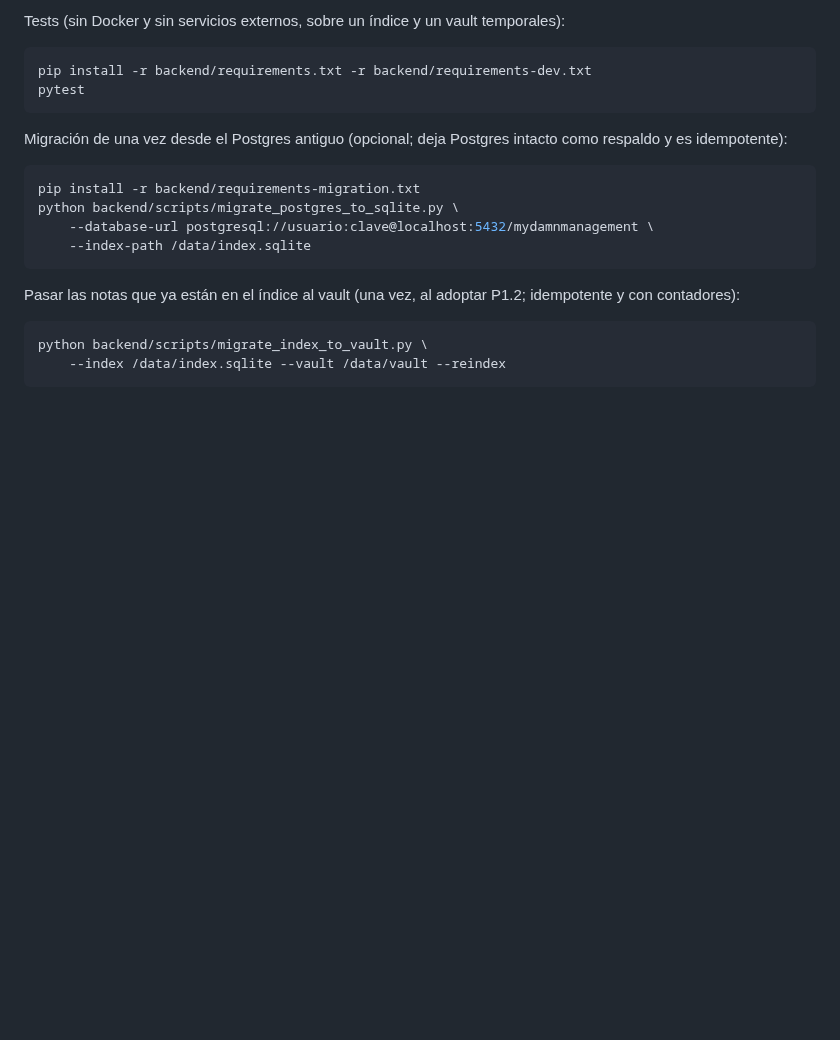
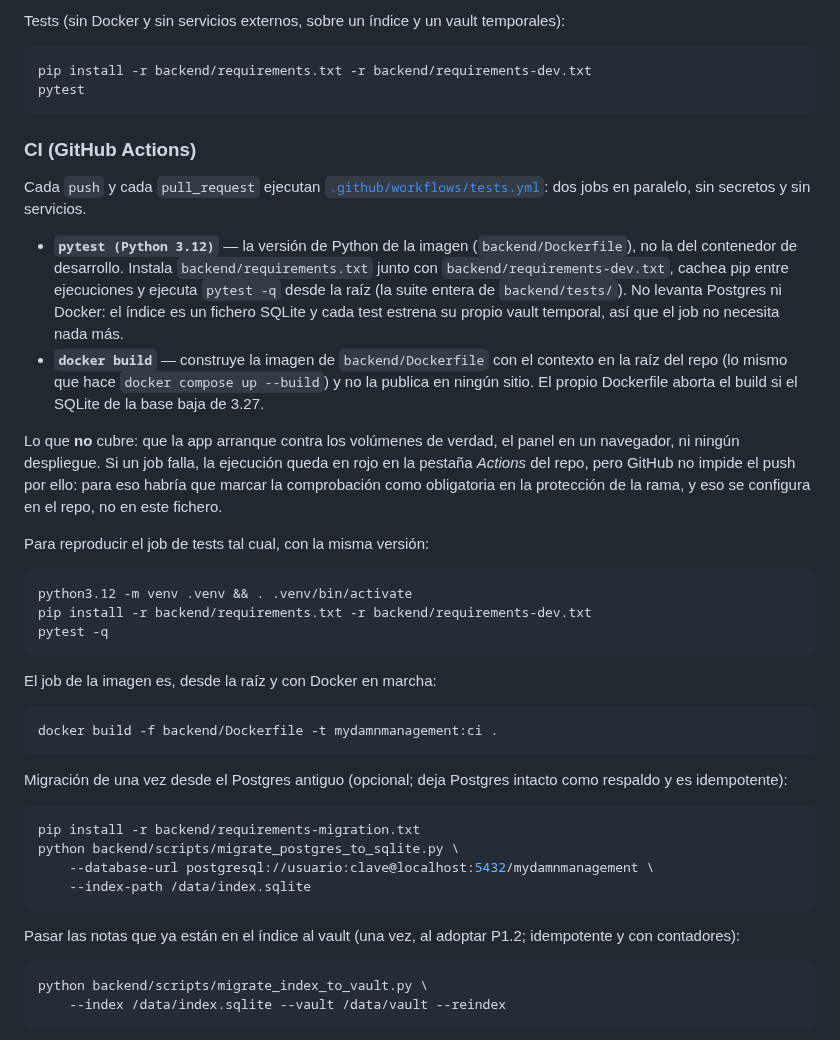
Before and after one commit to joaquinrodfer/MyDamnManagement, a Markdown page: README.md, the part around the change. Drawn GitHub-style; blank space fills up the shorter version.

Commit message:
docs(readme): cómo reproducir lo que corre el CI
Sección CI en la parte de desarrollo: qué jobs hay, con qué Python, qué
comandos exactos y qué no cubre (arranque real, navegador, despliegue).

````diff
--- a/README.md
+++ b/README.md
@@ -49,6 +49,29 @@ Tests (sin Docker y sin servicios externos, sobre un índice y un vault temporal
 ```bash
 pip install -r backend/requirements.txt -r backend/requirements-dev.txt
 pytest
+```
+
+### CI (GitHub Actions)
+
+Cada `push` y cada `pull_request` ejecutan [`.github/workflows/tests.yml`](.github/workflows/tests.yml): dos jobs en paralelo, sin secretos y sin servicios.
+
+- **`pytest (Python 3.12)`** — la versión de Python de la imagen (`backend/Dockerfile`), no la del contenedor de desarrollo. Instala `backend/requirements.txt` junto con `backend/requirements-dev.txt`, cachea pip entre ejecuciones y ejecuta `pytest -q` desde la raíz (la suite entera de `backend/tests/`). No levanta Postgres ni Docker: el índice es un fichero SQLite y cada test estrena su propio vault temporal, así que el job no necesita nada más.
+- **`docker build`** — construye la imagen de `backend/Dockerfile` con el contexto en la raíz del repo (lo mismo que hace `docker compose up --build`) y no la publica en ningún sitio. El propio Dockerfile aborta el build si el SQLite de la base baja de 3.27.
+
+Lo que **no** cubre: que la app arranque contra los volúmenes de verdad, el panel en un navegador, ni ningún despliegue. Si un job falla, la ejecución queda en rojo en la pestaña *Actions* del repo, pero GitHub no impide el push por ello: para eso habría que marcar la comprobación como obligatoria en la protección de la rama, y eso se configura en el repo, no en este fichero.
+
+Para reproducir el job de tests tal cual, con la misma versión:
+
+```bash
+python3.12 -m venv .venv && . .venv/bin/activate
+pip install -r backend/requirements.txt -r backend/requirements-dev.txt
+pytest -q
+```
+
+El job de la imagen es, desde la raíz y con Docker en marcha:
+
+```bash
+docker build -f backend/Dockerfile -t mydamnmanagement:ci .
 ```
 
 Migración de una vez desde el Postgres antiguo (opcional; deja Postgres intacto como respaldo y es idempotente):
````
